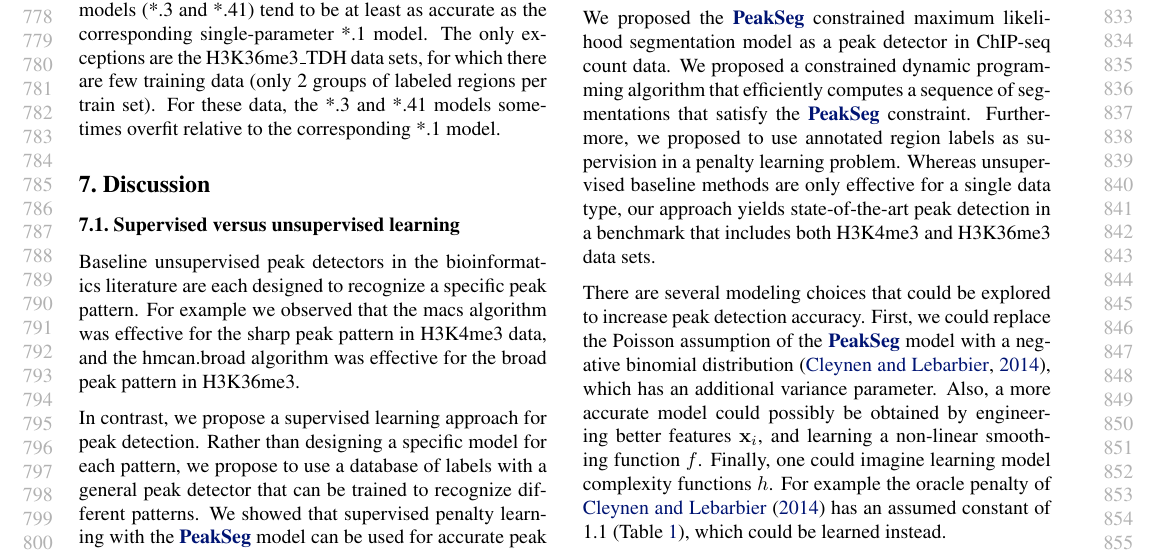
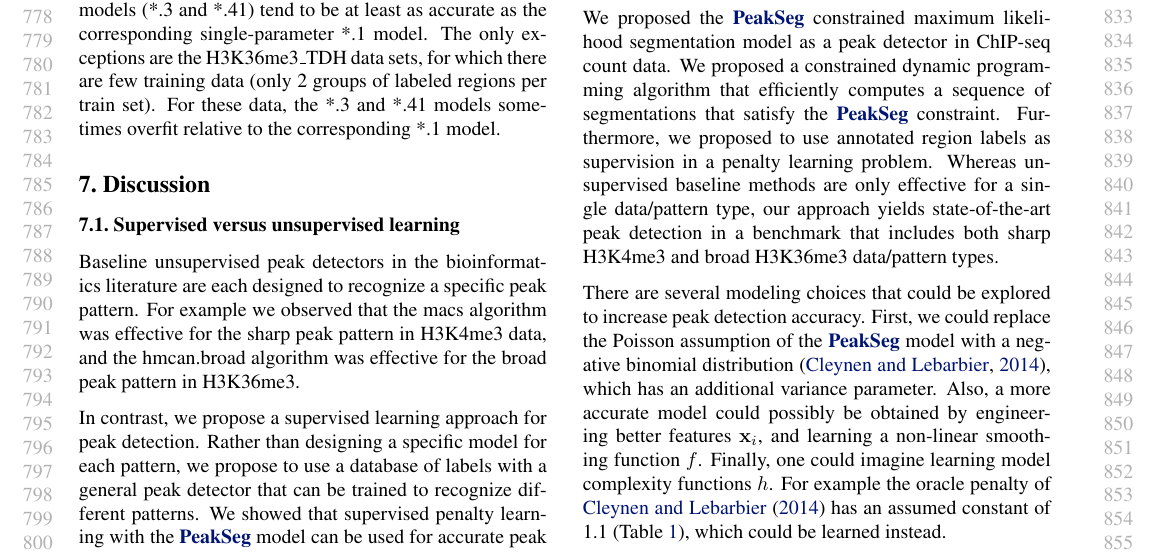
Before and after one commit to tdhock/PeakSeg-paper, a LaTeX paper (HOCKING-RIGAILL-chip-seq-paper.tex): part of page 8 of 9, cut so that both start at the same text. Compiled offline with pdfLaTeX.

Commit message:
data -> data/pattern

```diff
--- a/HOCKING-RIGAILL-chip-seq-paper.tex
+++ b/HOCKING-RIGAILL-chip-seq-paper.tex
@@ -982,9 +982,9 @@ proposed a constrained dynamic programming algorithm that efficiently
 computes a sequence of segmentations that satisfy the \ref{PeakSeg}
 constraint. Furthermore, we proposed to use annotated region labels as
 supervision in a penalty learning problem. Whereas unsupervised
-baseline methods are only effective for a single data type, our
+baseline methods are only effective for a single data/pattern type, our
 approach yields state-of-the-art peak detection in a benchmark that
-includes both H3K4me3 and H3K36me3 data sets.
+includes both sharp H3K4me3 and broad H3K36me3 data/pattern types.
 
 There are several modeling choices that could be explored to increase
 peak detection accuracy. First, we could replace the Poisson
```
